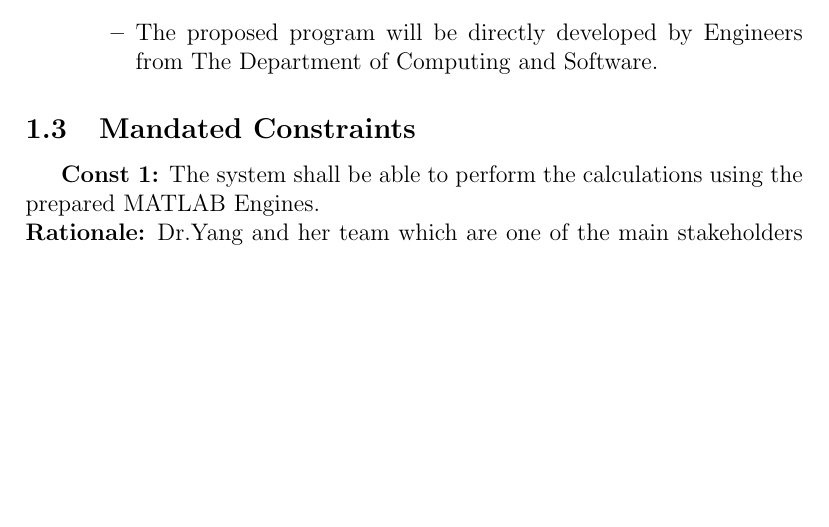
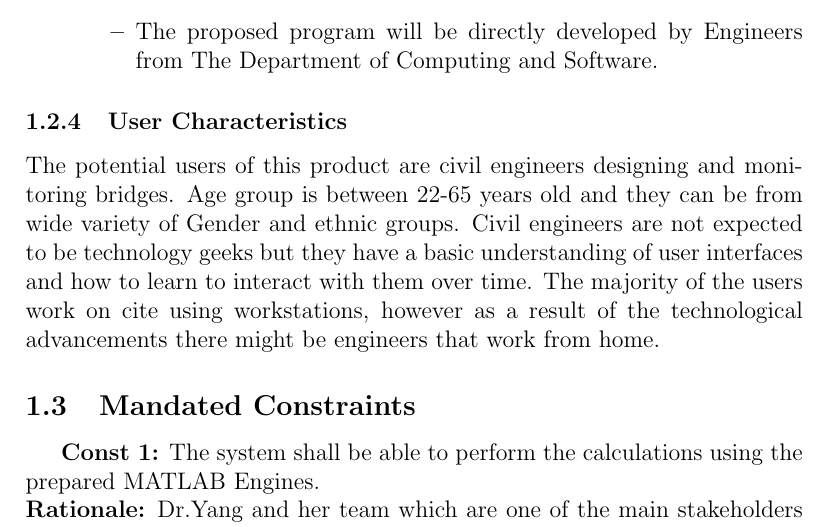
Before and after one commit to agentvv/MTOBridge, a LaTeX document (docs/SRS/SRS.tex): part of page 7 of 30, cut so that both start at the same text, the shorter picture padded with empty space. Compiled offline with pdfLaTeX.

Commit message:
Added user characteristics

```diff
--- a/docs/SRS/SRS.tex
+++ b/docs/SRS/SRS.tex
@@ -116,6 +116,8 @@ Civil engineering firms in the bridge design industry. They will dictate whether
 	\item{The proposed program will be directly developed by Engineers from The Department of Computing and Software.}
 		\end{itemize}
 \end{itemize}
+\subsubsection{User Characteristics}
+The potential users of this product are civil engineers designing and monitoring bridges. Age group is between 22-65 years old and they can be from wide variety of  Gender and ethnic groups. Civil engineers are not expected to be technology geeks but they have a basic understanding of user interfaces and how to learn to interact with them over time. The majority of the users work on cite using workstations, however as a result of the technological advancements there might be engineers that work from home.
 \subsection{Mandated Constraints}
     \hspace{5mm} \textbf{Const 1:} The system shall be able to perform the calculations using the prepared MATLAB Engines. \\
     \textbf{Rationale:} Dr.Yang and her team which are one of the main stakeholders are not going to implement their engines in another language again.\\
```
